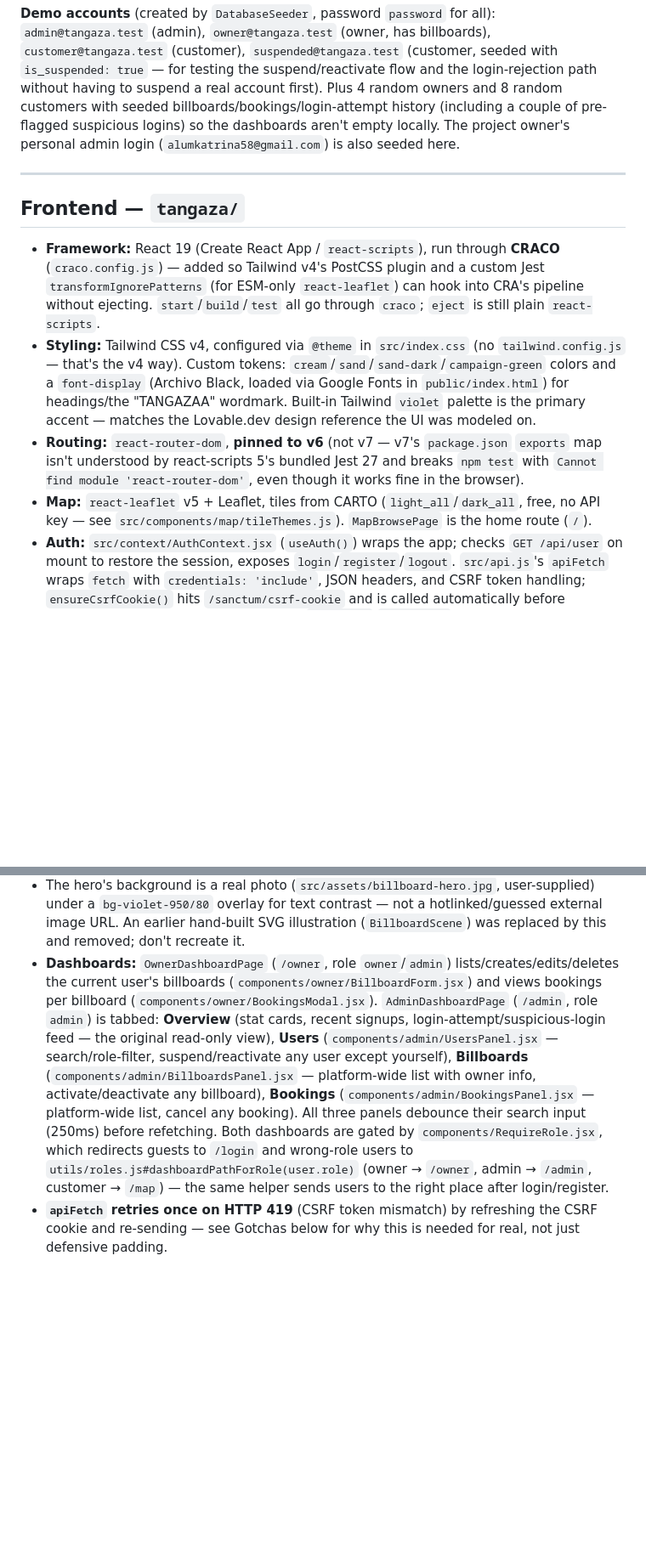
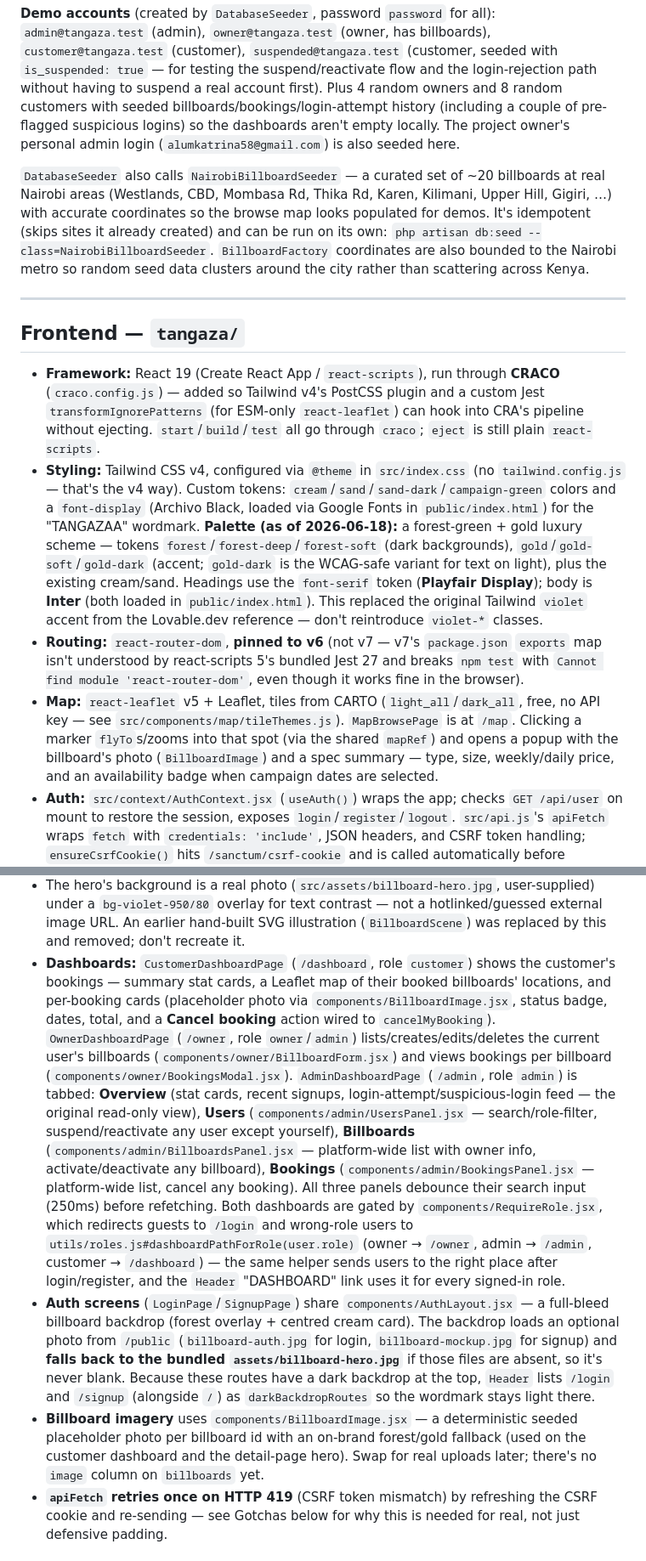
Before and after one commit to katrina7890/Tangazaa, a Markdown page: CLAUDE.md, 2 parts joined by grey strips. Shown at 85% size. Drawn GitHub-style; blank space fills up the shorter version.

Commit message:
docs: record dashboards, cancel endpoint, palette, seeder and map popup
Co-Authored-By: Claude Opus 4.8 <noreply@anthropic.com>

```diff
--- a/CLAUDE.md
+++ b/CLAUDE.md
@@ -163,6 +165,13 @@ first). Plus 4 random owners and 8 random customers with seeded billboards/booki
 history (including a couple of pre-flagged suspicious logins) so the dashboards aren't empty
 locally. The project owner's personal admin login (`alumkatrina58@gmail.com`) is also seeded here.
 
+`DatabaseSeeder` also calls `NairobiBillboardSeeder` — a curated set of ~20 billboards at real
+Nairobi areas (Westlands, CBD, Mombasa Rd, Thika Rd, Karen, Kilimani, Upper Hill, Gigiri, …) with
+accurate coordinates so the browse map looks populated for demos. It's idempotent (skips sites it
+already created) and can be run on its own: `php artisan db:seed --class=NairobiBillboardSeeder`.
+`BillboardFactory` coordinates are also bounded to the Nairobi metro so random seed data clusters
+around the city rather than scattering across Kenya.
+
 ---
 
 ## Frontend — `tangaza/`
@@ -173,14 +182,21 @@ locally. The project owner's personal admin login (`alumkatrina58@gmail.com`) is
   ejecting. `start`/`build`/`test` all go through `craco`; `eject` is still plain `react-scripts`.
 - **Styling:** Tailwind CSS v4, configured via `@theme` in `src/index.css` (no `tailwind.config.js`
   — that's the v4 way). Custom tokens: `cream`/`sand`/`sand-dark`/`campaign-green` colors and a
-  `font-display` (Archivo Black, loaded via Google Fonts in `public/index.html`) for headings/the
-  "TANGAZAA" wordmark. Built-in Tailwind `violet` palette is the primary accent — matches the
-  Lovable.dev design reference the UI was modeled on.
+  `font-display` (Archivo Black, loaded via Google Fonts in `public/index.html`) for the
+  "TANGAZAA" wordmark. **Palette (as of 2026-06-18):** a forest-green + gold luxury scheme —
+  tokens `forest`/`forest-deep`/`forest-soft` (dark backgrounds), `gold`/`gold-soft`/`gold-dark`
+  (accent; `gold-dark` is the WCAG-safe variant for text on light), plus the existing cream/sand.
+  Headings use the `font-serif` token (**Playfair Display**); body is **Inter** (both loaded in
+  `public/index.html`). This replaced the original Tailwind `violet` accent from the Lovable.dev
+  reference — don't reintroduce `violet-*` classes.
 - **Routing:** `react-router-dom`, **pinned to v6** (not v7 — v7's `package.json` `exports` map
   isn't understood by react-scripts 5's bundled Jest 27 and breaks `npm test` with
   `Cannot find module 'react-router-dom'`, even though it works fine in the browser).
 - **Map:** `react-leaflet` v5 + Leaflet, tiles from CARTO (`light_all`/`dark_all`, free, no API
-  key — see `src/components/map/tileThemes.js`). `MapBrowsePage` is the home route (`/`).
+  key — see `src/components/map/tileThemes.js`). `MapBrowsePage` is at `/map`. Clicking a marker
+  `flyTo`s/zooms into that spot (via the shared `mapRef`) and opens a popup with the billboard's
+  photo (`BillboardImage`) and a spec summary — type, size, weekly/daily price, and an
+  availability badge when campaign dates are selected.
 - **Auth:** `src/context/AuthContext.jsx` (`useAuth()`) wraps the app; checks `GET /api/user` on
   mount to restore the session, exposes `login`/`register`/`logout`. `src/api.js`'s `apiFetch`
   wraps `fetch` with `credentials: 'include'`, JSON headers, and CSRF token handling;
@@ -200,7 +216,11 @@ locally. The project owner's personal admin login (`alumkatrina58@gmail.com`) is
   `bg-violet-950/80` overlay for text contrast — not a hotlinked/guessed external image URL. An
   earlier hand-built SVG illustration (`BillboardScene`) was replaced by this and removed; don't
   recreate it.
-- **Dashboards:** `OwnerDashboardPage` (`/owner`, role `owner`/`admin`) lists/creates/edits/deletes
+- **Dashboards:** `CustomerDashboardPage` (`/dashboard`, role `customer`) shows the customer's
+  bookings — summary stat cards, a Leaflet map of their booked billboards' locations, and per-booking
+  cards (placeholder photo via `components/BillboardImage.jsx`, status badge, dates, total, and a
+  **Cancel booking** action wired to `cancelMyBooking`). `OwnerDashboardPage` (`/owner`, role
+  `owner`/`admin`) lists/creates/edits/deletes
   the current user's billboards (`components/owner/BillboardForm.jsx`) and views bookings per
   billboard (`components/owner/BookingsModal.jsx`). `AdminDashboardPage` (`/admin`, role `admin`)
   is tabbed: **Overview** (stat cards, recent signups, login-attempt/suspicious-login feed — the
@@ -211,7 +231,17 @@ locally. The project owner's personal admin login (`alumkatrina58@gmail.com`) is
   debounce their search input (250ms) before refetching. Both dashboards are gated by
   `components/RequireRole.jsx`, which redirects guests to `/login` and wrong-role users to
   `utils/roles.js#dashboardPathForRole(user.role)` (owner → `/owner`, admin → `/admin`, customer →
-  `/map`) — the same helper sends users to the right place after login/register.
+  `/dashboard`) — the same helper sends users to the right place after login/register, and the
+  `Header` "DASHBOARD" link uses it for every signed-in role.
+- **Auth screens** (`LoginPage`/`SignupPage`) share `components/AuthLayout.jsx` — a full-bleed
+  billboard backdrop (forest overlay + centred cream card). The backdrop loads an optional photo from
+  `/public` (`billboard-auth.jpg` for login, `billboard-mockup.jpg` for signup) and **falls back to
+  the bundled `assets/billboard-hero.jpg`** if those files are absent, so it's never blank. Because
+  these routes have a dark backdrop at the top, `Header` lists `/login` and `/signup` (alongside `/`)
+  as `darkBackdropRoutes` so the wordmark stays light there.
+- **Billboard imagery** uses `components/BillboardImage.jsx` — a deterministic seeded placeholder
+  photo per billboard id with an on-brand forest/gold fallback (used on the customer dashboard and
+  the detail-page hero). Swap for real uploads later; there's no `image` column on `billboards` yet.
 - **`apiFetch` retries once on HTTP 419** (CSRF token mismatch) by refreshing the CSRF cookie and
   re-sending — see Gotchas below for why this is needed for real, not just defensive padding.
 
```
Also changed, not shown: other parts of CLAUDE.md (+5 -3 lines).
